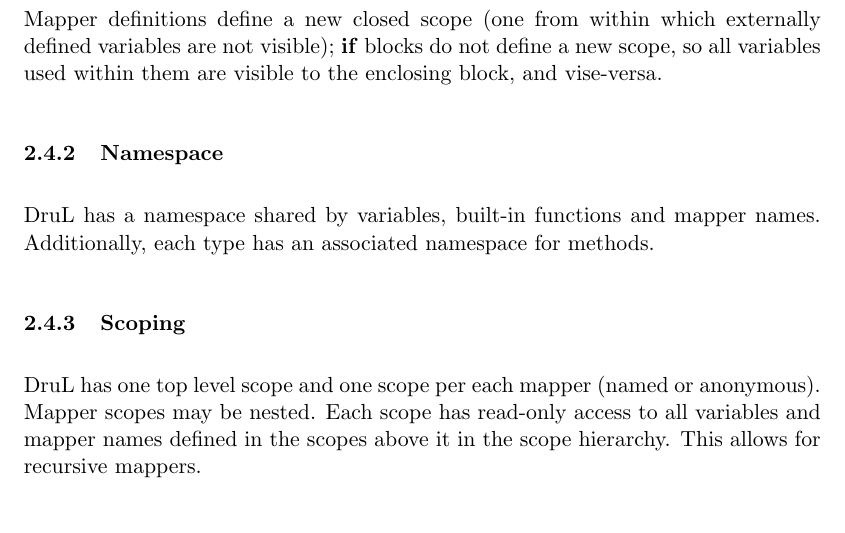
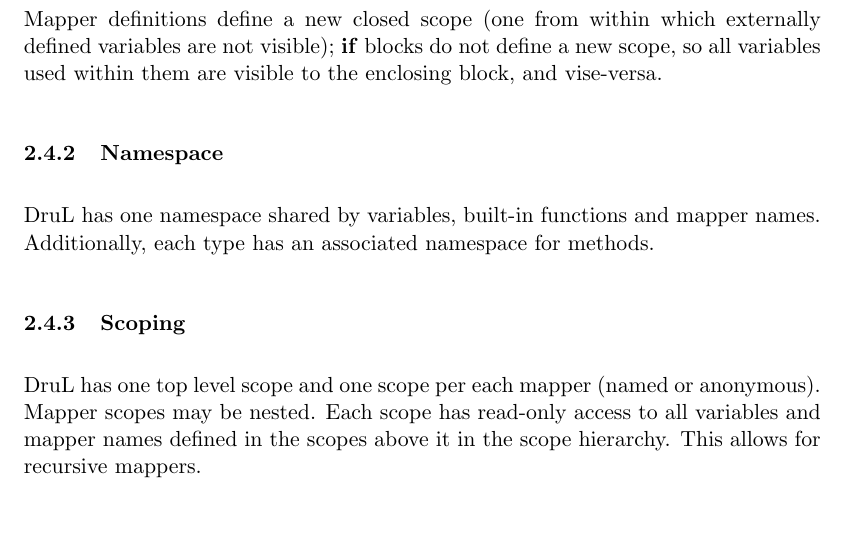
Before and after one commit to waseemilahi/drul, a LaTeX document (RefManual/RefManual.tex): part of page 8 of 16, cut so that both start at the same text. Compiled offline with pdfLaTeX.

Commit message:
Trivial usage change.

```diff
--- a/RefManual/RefManual.tex
+++ b/RefManual/RefManual.tex
@@ -241,7 +241,7 @@ Mapper definitions define a new closed scope (one from within which externally d
 
 \subsubsection{Namespace}
 
-DruL has a namespace shared by variables, built-in functions and
+DruL has one namespace shared by variables, built-in functions and
 mapper names. Additionally, each type has an associated namespace for methods.
 
 \subsubsection{Scoping}
```
